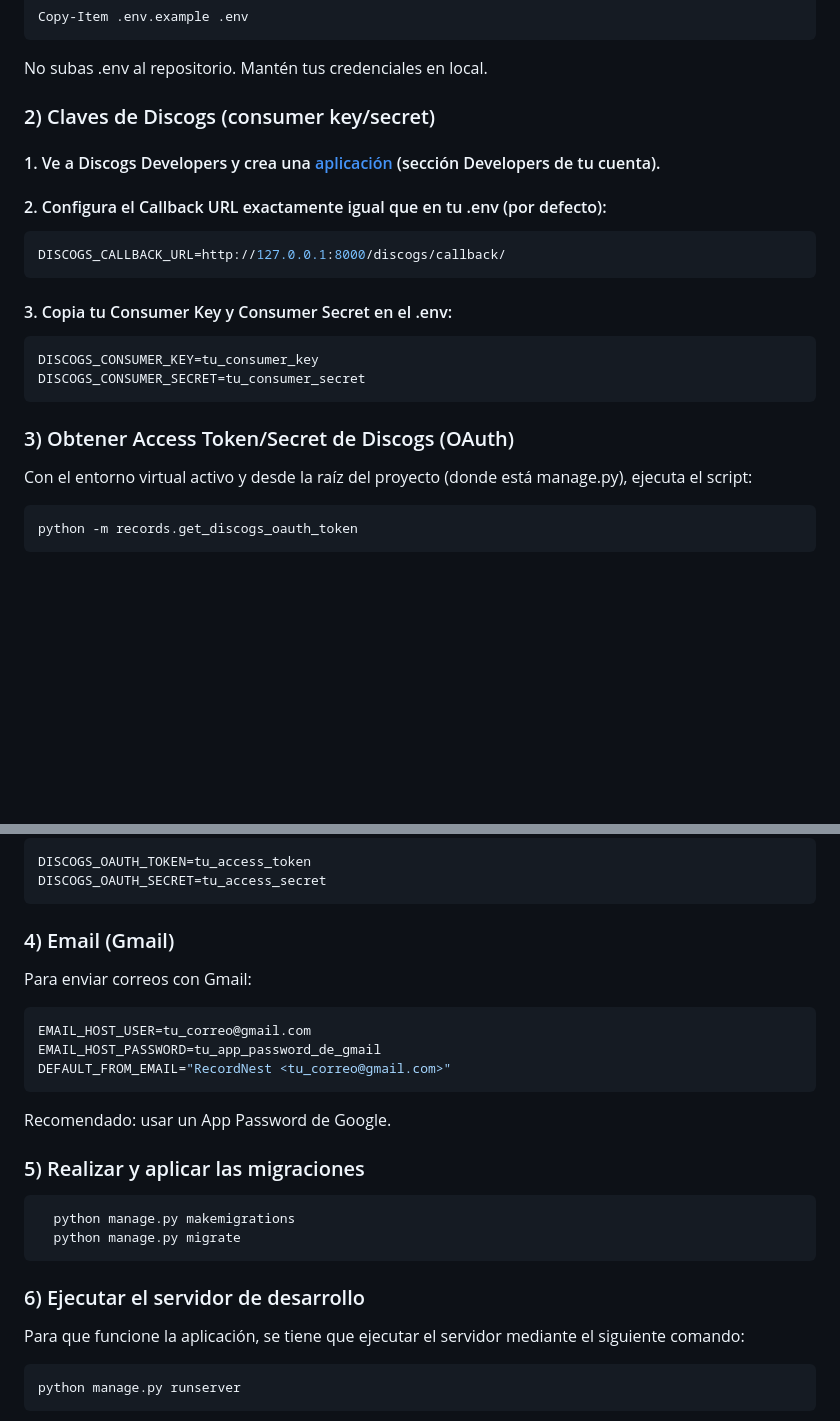
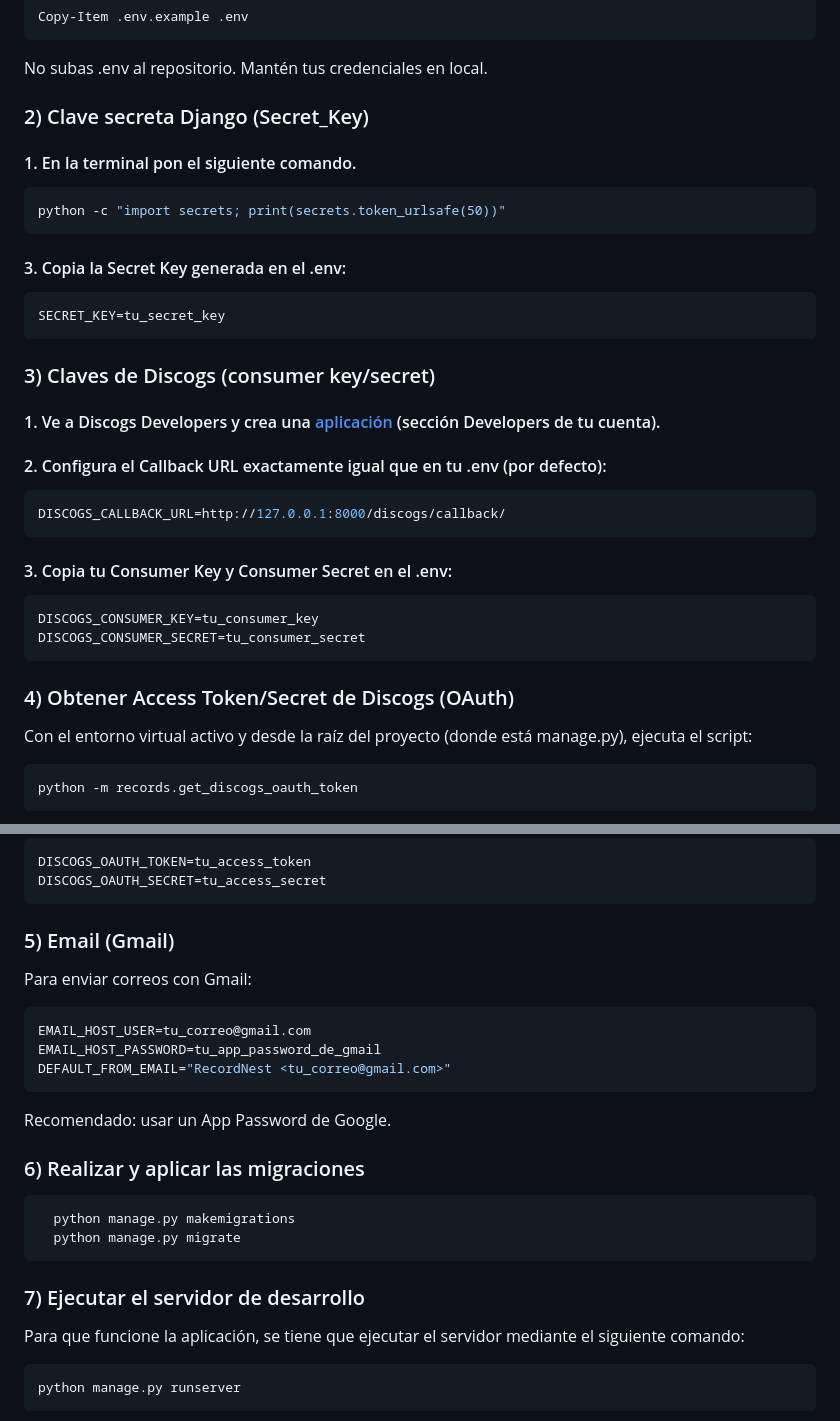
Before and after one commit to HectorNG840/RecordNest, a Markdown page: README.md, 2 parts joined by grey strips. Drawn GitHub-style; blank space fills up the shorter version.

Commit message:
Revise README sections for clarity and accuracy
Updated section headers and instructions for generating Django Secret Key and obtaining Discogs credentials.

````diff
--- a/README.md
+++ b/README.md
@@ -74,7 +74,18 @@ Copy-Item .env.example .env
 ```
 No subas .env al repositorio. Mantén tus credenciales en local.
 
-### 2) Claves de Discogs (consumer key/secret)
+### 2) Clave secreta Django (Secret_Key)
+
+#### 1. En la terminal pon el siguiente comando.
+```bash
+python -c "import secrets; print(secrets.token_urlsafe(50))"
+```
+#### 3. Copia la Secret Key generada en el .env:
+```bash
+SECRET_KEY=tu_secret_key
+```
+
+### 3) Claves de Discogs (consumer key/secret)
 
 #### 1. Ve a Discogs Developers y crea una [aplicación](https://www.discogs.com/settings/developers) (sección Developers de tu cuenta).
 #### 2. Configura el Callback URL exactamente igual que en tu .env (por defecto):
@@ -86,7 +97,7 @@ DISCOGS_CALLBACK_URL=http://127.0.0.1:8000/discogs/callback/
 DISCOGS_CONSUMER_KEY=tu_consumer_key
 DISCOGS_CONSUMER_SECRET=tu_consumer_secret
 ```
-### 3) Obtener Access Token/Secret de Discogs (OAuth)
+### 4) Obtener Access Token/Secret de Discogs (OAuth)
 
 Con el entorno virtual activo y desde la raíz del proyecto (donde está manage.py), ejecuta el script:
 ```bash
@@ -102,7 +113,7 @@ DISCOGS_OAUTH_TOKEN=tu_access_token
 DISCOGS_OAUTH_SECRET=tu_access_secret
 ```
 
-### 4) Email (Gmail)
+### 5) Email (Gmail)
 Para enviar correos con Gmail:
 ```bash
 EMAIL_HOST_USER=tu_correo@gmail.com
@@ -111,12 +122,12 @@ DEFAULT_FROM_EMAIL="RecordNest <tu_correo@gmail.com>"
 ```
 Recomendado: usar un App Password de Google.
 
-### 5) Realizar y aplicar las migraciones
+### 6) Realizar y aplicar las migraciones
  ```bash
    python manage.py makemigrations
    python manage.py migrate
  ```
-### 6) Ejecutar el servidor de desarrollo
+### 7) Ejecutar el servidor de desarrollo
 Para que funcione la aplicación, se tiene que ejecutar el servidor mediante el siguiente comando:
 ```bash
 python manage.py runserver
````
